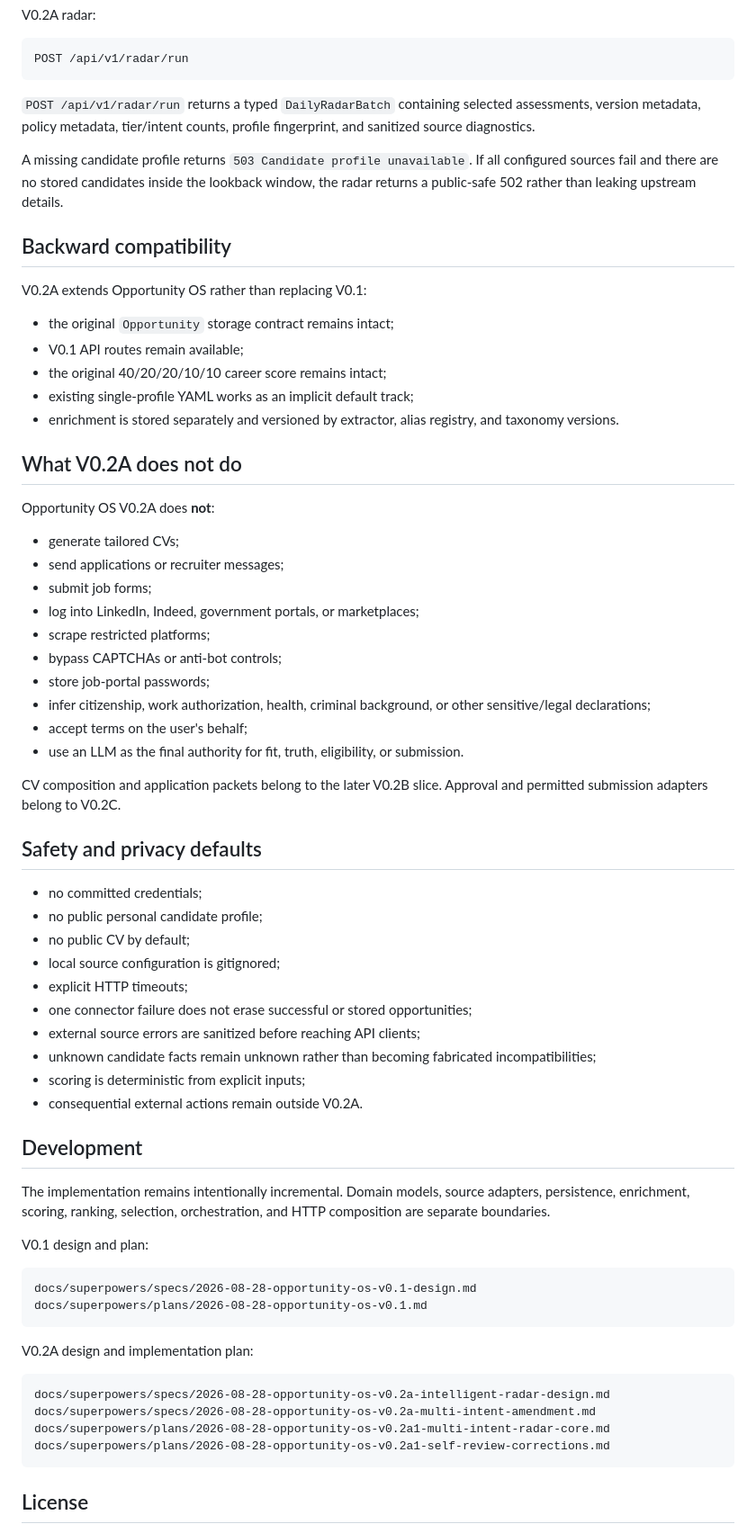
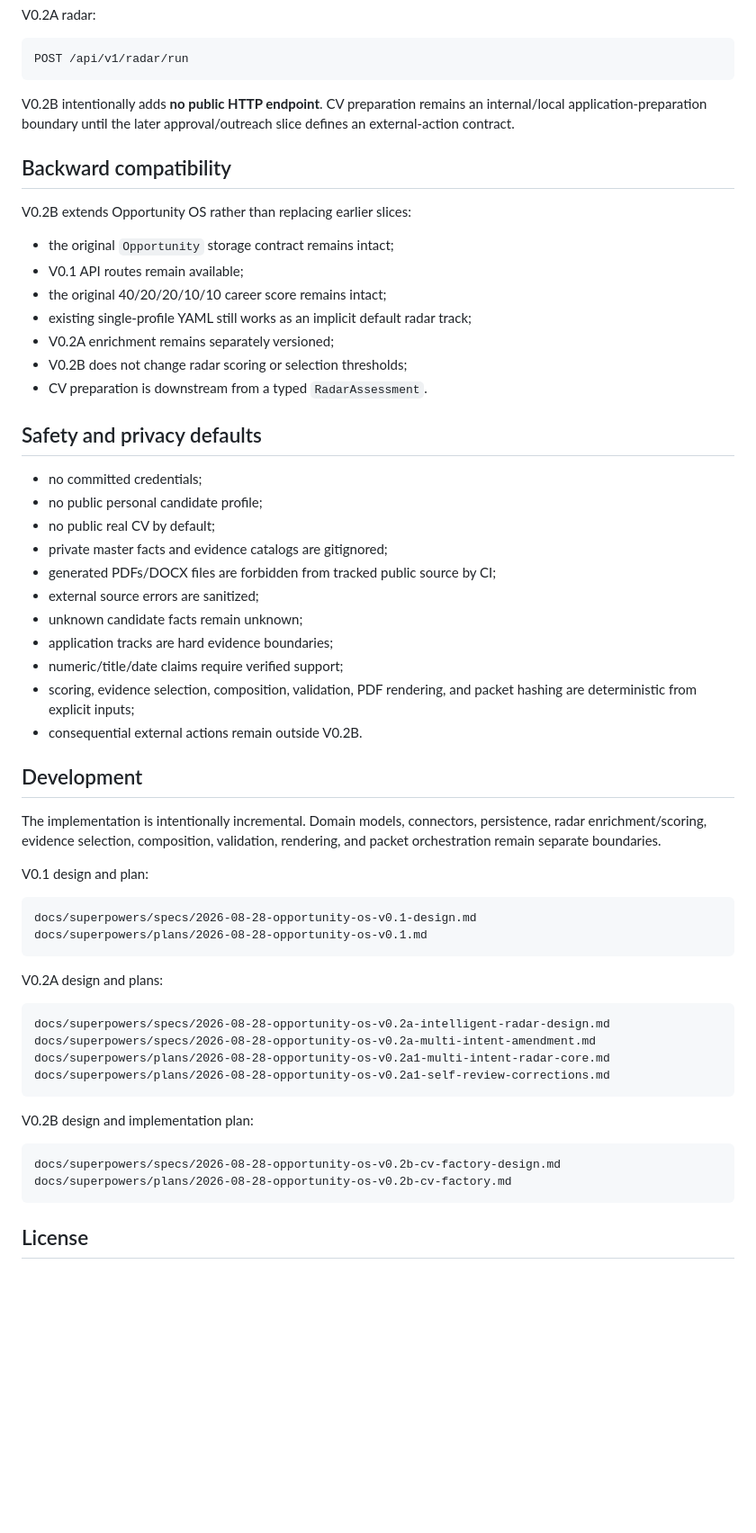
Before and after one commit to juanmanueltorres-creator/opportunity-os, a Markdown page: README.md, the part around one of its changes. Shown at 90% size. Rendered like a GitHub page; blank space fills up the shorter version.

Commit message:
docs: document V0.2B CV Factory contract

````diff
--- a/README.md
+++ b/README.md
@@ -270,53 +375,37 @@ V0.2A radar:
 POST /api/v1/radar/run
 ```
 
-`POST /api/v1/radar/run` returns a typed `DailyRadarBatch` containing selected assessments, version metadata, policy metadata, tier/intent counts, profile fingerprint, and sanitized source diagnostics.
-
-A missing candidate profile returns `503 Candidate profile unavailable`. If all configured sources fail and there are no stored candidates inside the lookback window, the radar returns a public-safe 502 rather than leaking upstream details.
+V0.2B intentionally adds **no public HTTP endpoint**. CV preparation remains an internal/local application-preparation boundary until the later approval/outreach slice defines an external-action contract.
 
 ## Backward compatibility
 
-V0.2A extends Opportunity OS rather than replacing V0.1:
+V0.2B extends Opportunity OS rather than replacing earlier slices:
 
 - the original `Opportunity` storage contract remains intact;
 - V0.1 API routes remain available;
 - the original 40/20/20/10/10 career score remains intact;
-- existing single-profile YAML works as an implicit default track;
-- enrichment is stored separately and versioned by extractor, alias registry, and taxonomy versions.
-
-## What V0.2A does not do
-
-Opportunity OS V0.2A does **not**:
-
-- generate tailored CVs;
-- send applications or recruiter messages;
-- submit job forms;
-- log into LinkedIn, Indeed, government portals, or marketplaces;
-- scrape restricted platforms;
-- bypass CAPTCHAs or anti-bot controls;
-- store job-portal passwords;
-- infer citizenship, work authorization, health, criminal background, or other sensitive/legal declarations;
-- accept terms on the user's behalf;
-- use an LLM as the final authority for fit, truth, eligibility, or submission.
-
-CV composition and application packets belong to the later V0.2B slice. Approval and permitted submission adapters belong to V0.2C.
+- existing single-profile YAML still works as an implicit default radar track;
+- V0.2A enrichment remains separately versioned;
+- V0.2B does not change radar scoring or selection thresholds;
+- CV preparation is downstream from a typed `RadarAssessment`.
 
 ## Safety and privacy defaults
 
 - no committed credentials;
 - no public personal candidate profile;
-- no public CV by default;
-- local source configuration is gitignored;
-- explicit HTTP timeouts;
-- one connector failure does not erase successful or stored opportunities;
-- external source errors are sanitized before reaching API clients;
-- unknown candidate facts remain unknown rather than becoming fabricated incompatibilities;
-- scoring is deterministic from explicit inputs;
-- consequential external actions remain outside V0.2A.
+- no public real CV by default;
+- private master facts and evidence catalogs are gitignored;
+- generated PDFs/DOCX files are forbidden from tracked public source by CI;
+- external source errors are sanitized;
+- unknown candidate facts remain unknown;
+- application tracks are hard evidence boundaries;
+- numeric/title/date claims require verified support;
+- scoring, evidence selection, composition, validation, PDF rendering, and packet hashing are deterministic from explicit inputs;
+- consequential external actions remain outside V0.2B.
 
 ## Development
 
-The implementation remains intentionally incremental. Domain models, source adapters, persistence, enrichment, scoring, ranking, selection, orchestration, and HTTP composition are separate boundaries.
+The implementation is intentionally incremental. Domain models, connectors, persistence, radar enrichment/scoring, evidence selection, composition, validation, rendering, and packet orchestration remain separate boundaries.
 
 V0.1 design and plan:
 
@@ -325,7 +414,7 @@ docs/superpowers/specs/2026-08-28-opportunity-os-v0.1-design.md
 docs/superpowers/plans/2026-08-28-opportunity-os-v0.1.md
 ```
 
-V0.2A design and implementation plan:
+V0.2A design and plans:
 
 ```text
 docs/superpowers/specs/2026-08-28-opportunity-os-v0.2a-intelligent-radar-design.md
@@ -334,6 +423,13 @@ docs/superpowers/plans/2026-08-28-opportunity-os-v0.2a1-multi-intent-radar-core.
 docs/superpowers/plans/2026-08-28-opportunity-os-v0.2a1-self-review-corrections.md
 ```
 
+V0.2B design and implementation plan:
+
+```text
+docs/superpowers/specs/2026-08-28-opportunity-os-v0.2b-cv-factory-design.md
+docs/superpowers/plans/2026-08-28-opportunity-os-v0.2b-cv-factory.md
+```
+
 ## License
 
 MIT
````
Also changed, not shown: other parts of README.md (+143 -38 lines).
